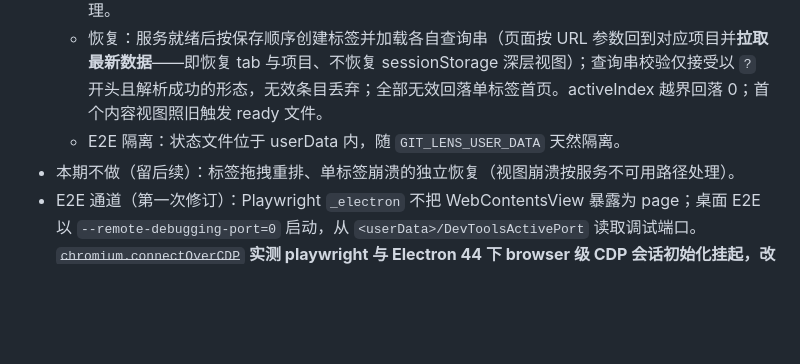
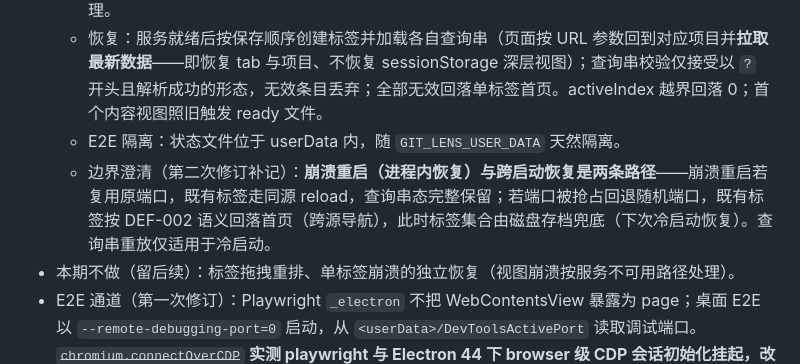
Before and after one commit to SharpXia/git-lens-web, a Markdown page: docs/proposals/electron-contracts.md, the part around the change. Drawn GitHub-style; blank space fills up the shorter version.

Commit message:
docs: 契约 §15 澄清崩溃重启与冷启动两条恢复路径

```diff
--- a/docs/proposals/electron-contracts.md
+++ b/docs/proposals/electron-contracts.md
@@ -218,6 +218,7 @@ E2E 工具锁定：`playwright`（devDependency，协调分支持有；Electron
   - 保存：标签新建/关闭/切换、任一标签 URL 变化（did-navigate / did-navigate-in-page）时防抖保存（500ms，同 window-state 模式）；before-quit 同步落盘。格式损坏/缺失按无存档处理。
   - 恢复：服务就绪后按保存顺序创建标签并加载各自查询串（页面按 URL 参数回到对应项目并**拉取最新数据**——即恢复 tab 与项目、不恢复 sessionStorage 深层视图）；查询串校验仅接受以 `?` 开头且解析成功的形态，无效条目丢弃；全部无效回落单标签首页。activeIndex 越界回落 0；首个内容视图照旧触发 ready 文件。
   - E2E 隔离：状态文件位于 userData 内，随 `GIT_LENS_USER_DATA` 天然隔离。
+  - 边界澄清（第二次修订补记）：**崩溃重启（进程内恢复）与跨启动恢复是两条路径**——崩溃重启若复用原端口，既有标签走同源 reload，查询串态完整保留；若端口被抢占回退随机端口，既有标签按 DEF-002 语义回落首页（跨源导航），此时标签集合由磁盘存档兜底（下次冷启动恢复）。查询串重放仅适用于冷启动。
 - 本期不做（留后续）：标签拖拽重排、单标签崩溃的独立恢复（视图崩溃按服务不可用路径处理）。
 - E2E 通道（第一次修订）：Playwright `_electron` 不把 WebContentsView 暴露为 page；桌面 E2E 以 `--remote-debugging-port=0` 启动，从 `<userData>/DevToolsActivePort` 读取调试端口。~~`chromium.connectOverCDP`~~ **实测 playwright 与 Electron 44 下 browser 级 CDP 会话初始化挂起，改用页面级 CDP 直连**（`/json/list` 过滤 `http://127.0.0.1:<服务端口>/` 前缀 + 页面级 WebSocket `Runtime.evaluate`/`Page.captureScreenshot`）；`_electron` 仅保留 app 级操作。目标创建顺序以「操作一次、新出现应用目标恰一个」锁定。
 - 标签激活语义（第一次修订补充）：关闭**激活态**标签时就近激活（右侧优先）；关闭后台标签不改变当前激活；关闭最后一个标签等同关闭窗口。
```
